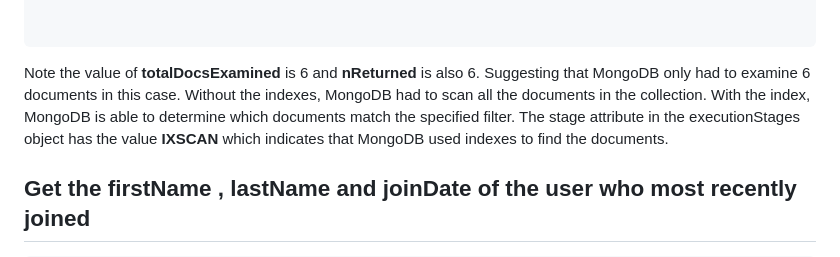
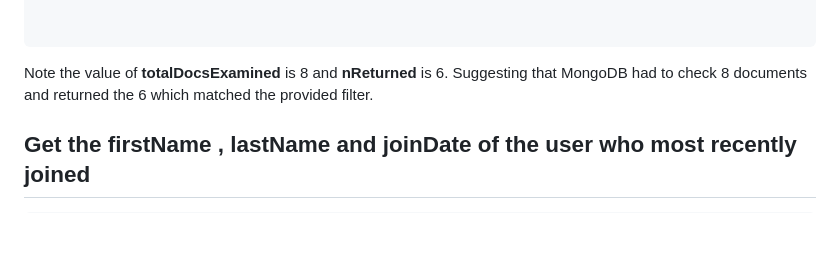
Before and after one commit to dev9012675/brackets-internship, a Markdown page: Week 5/Day 5/README.md, the part around the change printed below. Rendered like a GitHub page; blank space fills up the shorter version.

Commit message:
Updated README.md file of Week 5:Day 5 Task

````diff
--- a/Week 5/Day 5/README.md
+++ b/Week 5/Day 5/README.md
@@ -233,7 +233,7 @@ db.users.createIndex({tags:1 , age:1})
 ```
 
 
-Note the value of **totalDocsExamined** is 6 and **nReturned** is also 6. Suggesting that MongoDB only had to examine 6 documents in this case. Without the indexes, MongoDB had to scan all the documents in the collection. With the index, MongoDB is able to determine which documents match the specified filter. The stage attribute in the executionStages object has the value **IXSCAN** which indicates that MongoDB used indexes to find the documents.
+Note the value of **totalDocsExamined** is 8 and **nReturned** is 6. Suggesting that MongoDB had to check 8 documents and returned the 6 which matched the provided filter.
 
 ## Get the firstName , lastName and joinDate of the user who most recently joined
 
````
Also changed, not shown: other parts of Week 5/Day 5/README.md (+2 -0 lines).
